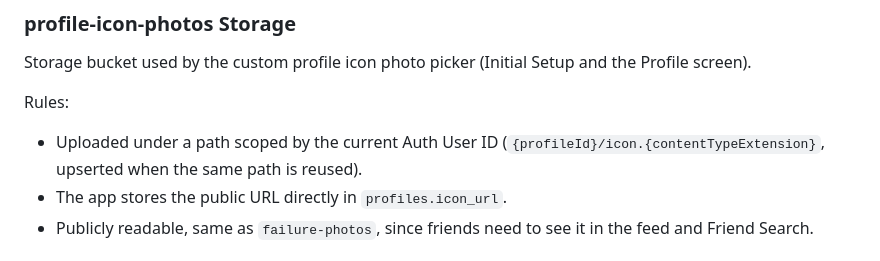
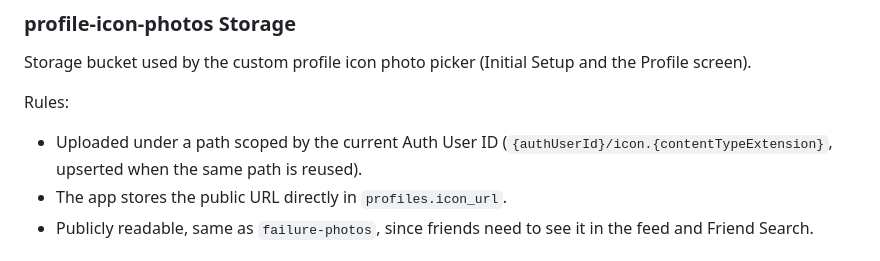
Before and after one commit to handsomeK-code/sleepy-face, a Markdown page: docs/database_design.md, the part around the change. Rendered like a GitHub page.

Commit message:
Potential fix for pull request finding
Co-authored-by: Copilot Autofix powered by AI <175728472+Copilot@users.noreply.github.com>

```diff
--- a/docs/database_design.md
+++ b/docs/database_design.md
@@ -82,7 +82,7 @@ Storage bucket used by the custom profile icon photo picker (Initial Setup and t
 
 Rules:
 
-- Uploaded under a path scoped by the current Auth User ID (`{profileId}/icon.{contentTypeExtension}`, upserted when the same path is reused).
+- Uploaded under a path scoped by the current Auth User ID (`{authUserId}/icon.{contentTypeExtension}`, upserted when the same path is reused).
 - The app stores the public URL directly in `profiles.icon_url`.
 - Publicly readable, same as `failure-photos`, since friends need to see it in the feed and Friend Search.
 
```
